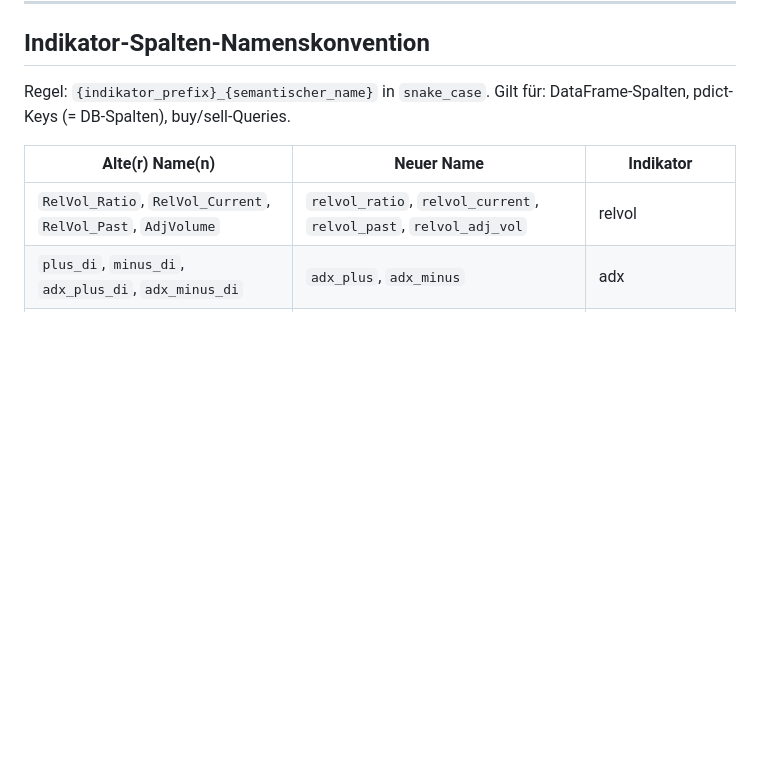
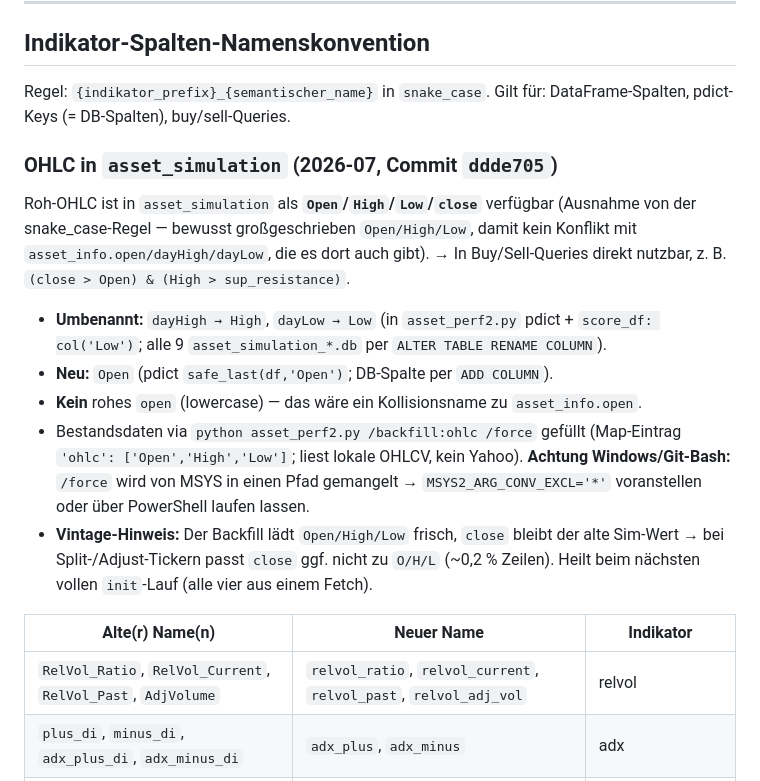
Before and after one commit to the-trading-tool/trading, a Markdown page: Trading/CLAUDE.md, the part around the change. Rendered like a GitHub page; blank space fills up the shorter version.

Commit message:
docs(CLAUDE): OHLC in asset_simulation (Open/High/Low) dokumentiert
Open/High/Low grossgeschrieben in asset_simulation (dayHigh/dayLow umbenannt,
Open neu); in Buy/Sell-Queries nutzbar. Inkl. Backfill-Hinweis
(/backfill:ohlc, MSYS-Mangling von /force) und Vintage-Caveat.

Co-Authored-By: Claude Opus 4.8 <noreply@anthropic.com>

```diff
--- a/Trading/CLAUDE.md
+++ b/Trading/CLAUDE.md
@@ -56,6 +56,25 @@ Streamlit-basierte lokale Trading-App (noch nicht produktiv).
 
 Regel: `{indikator_prefix}_{semantischer_name}` in `snake_case`.
 Gilt für: DataFrame-Spalten, pdict-Keys (= DB-Spalten), buy/sell-Queries.
+
+### OHLC in `asset_simulation` (2026-07, Commit `ddde705`)
+
+Roh-OHLC ist in `asset_simulation` als **`Open`/`High`/`Low`/`close`** verfügbar
+(Ausnahme von der snake_case-Regel — bewusst großgeschrieben `Open/High/Low`,
+damit kein Konflikt mit `asset_info.open/dayHigh/dayLow`, die es dort auch gibt).
+→ In Buy/Sell-Queries direkt nutzbar, z. B. `(close > Open) & (High > sup_resistance)`.
+
+- **Umbenannt:** `dayHigh → High`, `dayLow → Low` (in `asset_perf2.py` pdict +
+  `score_df: col('Low')`; alle 9 `asset_simulation_*.db` per `ALTER TABLE RENAME COLUMN`).
+- **Neu:** `Open` (pdict `safe_last(df,'Open')`; DB-Spalte per `ADD COLUMN`).
+- **Kein** rohes `open` (lowercase) — das wäre ein Kollisionsname zu `asset_info.open`.
+- Bestandsdaten via `python asset_perf2.py /backfill:ohlc /force` gefüllt
+  (Map-Eintrag `'ohlc': ['Open','High','Low']`; liest lokale OHLCV, kein Yahoo).
+  **Achtung Windows/Git-Bash:** `/force` wird von MSYS in einen Pfad gemangelt →
+  `MSYS2_ARG_CONV_EXCL='*'` voranstellen oder über PowerShell laufen lassen.
+- **Vintage-Hinweis:** Der Backfill lädt `Open/High/Low` frisch, `close` bleibt der
+  alte Sim-Wert → bei Split-/Adjust-Tickern passt `close` ggf. nicht zu `O/H/L`
+  (~0,2 % Zeilen). Heilt beim nächsten vollen `init`-Lauf (alle vier aus einem Fetch).
 
 | Alte(r) Name(n) | Neuer Name | Indikator |
 |---|---|---|
```
